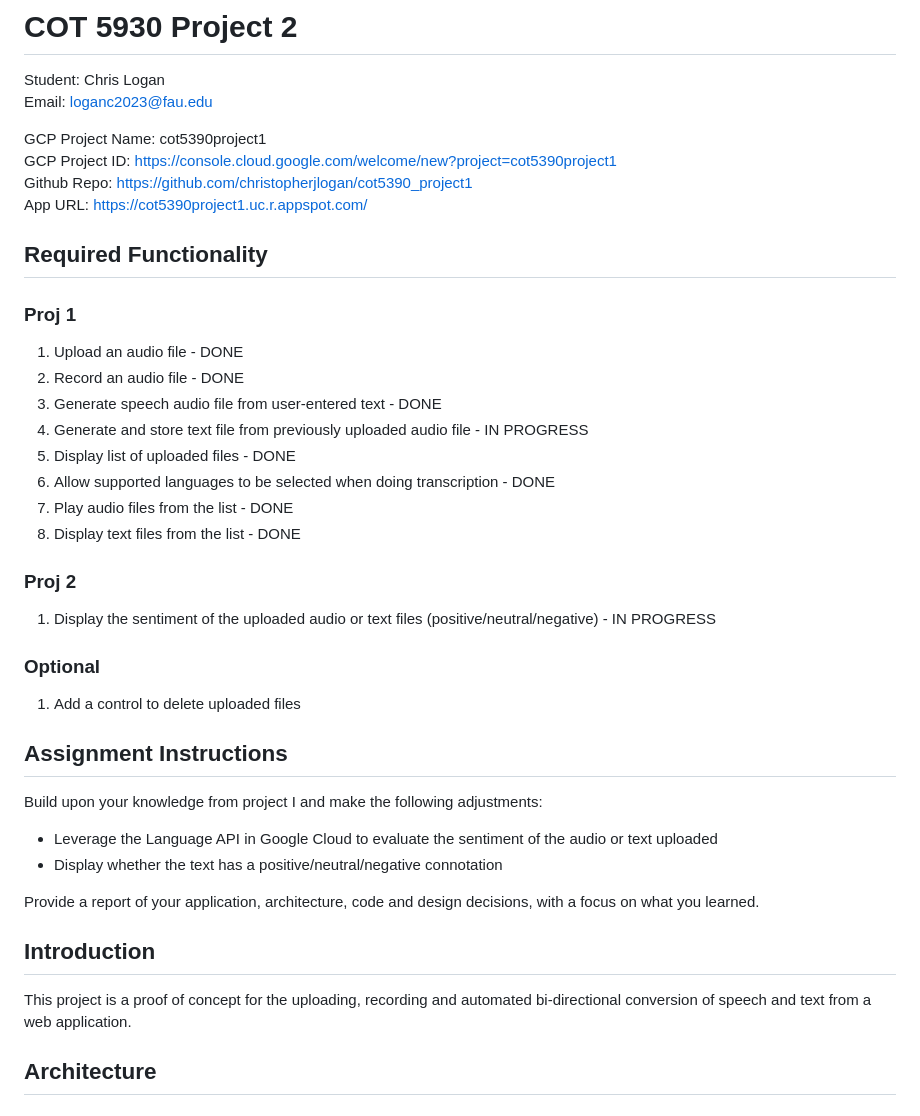
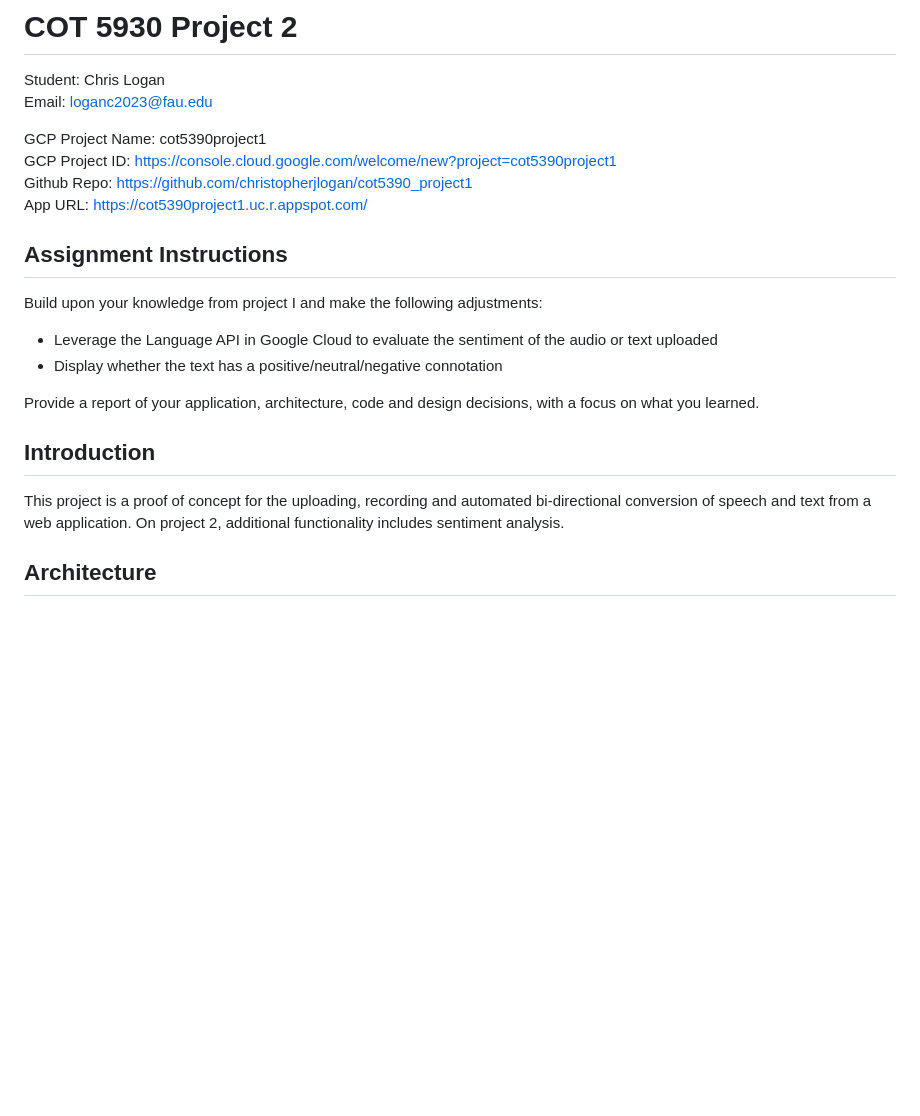
Before and after one commit to christopherjlogan/cot5390_project1, a Markdown page: README.md, the part around the change. GitHub-like rendering; blank space fills up the shorter version.

```diff
--- a/README.md
+++ b/README.md
@@ -7,23 +7,6 @@ GCP Project Name: cot5390project1
 GCP Project ID: https://console.cloud.google.com/welcome/new?project=cot5390project1
 Github Repo: https://github.com/christopherjlogan/cot5390_project1
 App URL: https://cot5390project1.uc.r.appspot.com/
-
-## Required Functionality
-### Proj 1
-1. Upload an audio file - DONE
-2. Record an audio file - DONE
-3. Generate speech audio file from user-entered text - DONE
-4. Generate and store text file from previously uploaded audio file - IN PROGRESS
-5. Display list of uploaded files - DONE
-6. Allow supported languages to be selected when doing transcription - DONE
-7. Play audio files from the list - DONE
-8. Display text files from the list - DONE
-
-### Proj 2
-1. Display the sentiment of the uploaded audio or text files (positive/neutral/negative) - IN PROGRESS
-
-### Optional
-1. Add a control to delete uploaded files
 
 ## Assignment Instructions
 Build upon your knowledge from project I and make the following adjustments:
@@ -35,7 +18,7 @@ Provide a report of your application, architecture, code and design decisions, w
 focus on what you learned.
 
 ## Introduction
-This project is a proof of concept for the uploading, recording and automated bi-directional conversion of speech and text from a web application.
+This project is a proof of concept for the uploading, recording and automated bi-directional conversion of speech and text from a web application.  On project 2, additional functionality includes sentiment analysis.
 
 ## Architecture
 ### Project Planning
```
